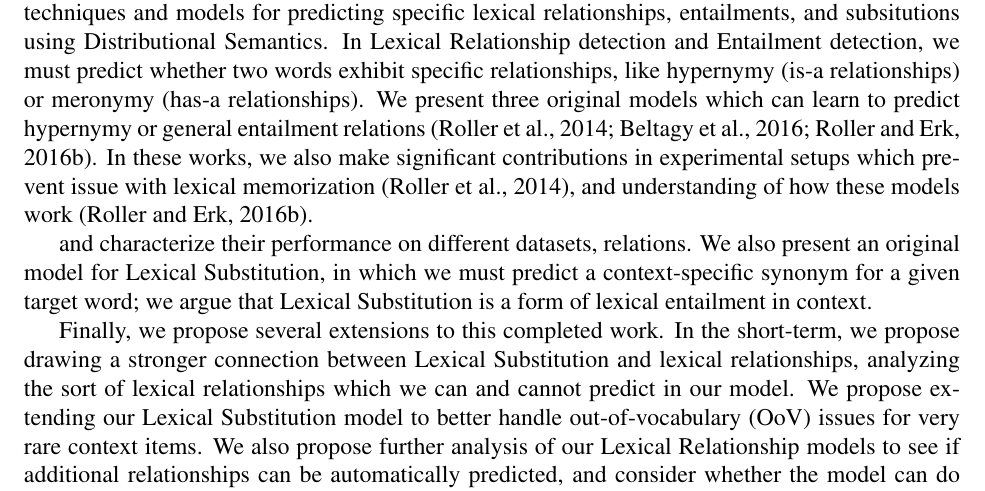
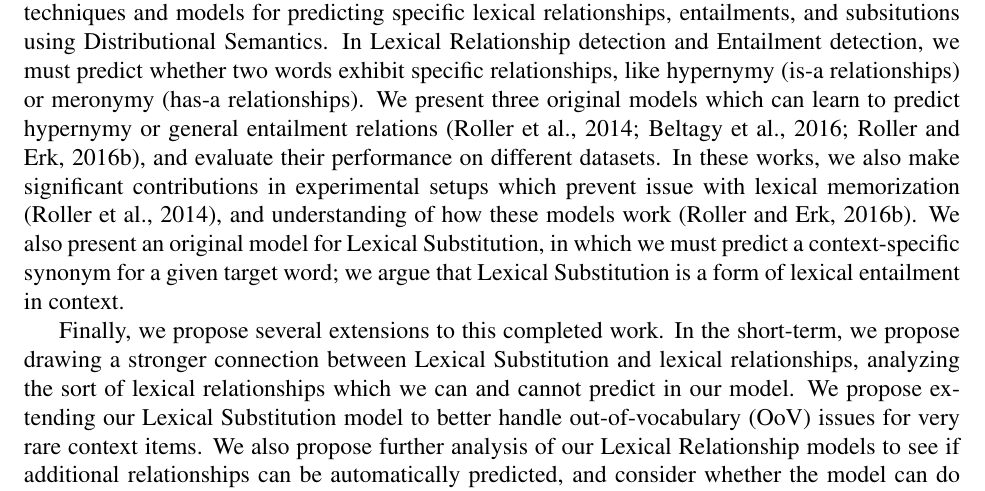
Before and after one commit to stephenroller/dis, a LaTeX paper (main.tex): part of page 4 of 39, cut so that both start at the same text. Compiled offline with pdfLaTeX.

Commit message:
Autocommit: main.tex

```diff
--- a/main.tex
+++ b/main.tex
@@ -148,15 +148,14 @@ Semantics. In Lexical Relationship detection and Entailment detection, we must
 predict whether two words exhibit specific relationships, like hypernymy (is-a
 relationships) or meronymy (has-a relationships). We present three original
 models which can learn to predict hypernymy or general entailment relations
-\cite{roller:2014:coling,beltagy:2016:cl,roller:2016:emnlp}. In these works,
-we also make significant contributions in experimental setups which prevent
-issue with lexical memorization \cite{roller:2014:coling}, and understanding
-of how these models work \cite{roller:2016:emnlp}.
-
-and characterize their performance on different datasets, relations. We also
-present an original model for Lexical Substitution, in which we must predict a
-context-specific synonym for a given target word; we argue that Lexical
-Substitution is a form of lexical entailment in context.
+\cite{roller:2014:coling,beltagy:2016:cl,roller:2016:emnlp}, and evaluate their
+performance on different datasets. In these works, we also make significant
+contributions in experimental setups which prevent issue with lexical
+memorization \cite{roller:2014:coling}, and understanding of how these models
+work \cite{roller:2016:emnlp}.  We also present an original model for Lexical
+Substitution, in which we must predict a context-specific synonym for a given
+target word; we argue that Lexical Substitution is a form of lexical entailment
+in context.
 
 Finally, we propose several extensions to this completed work. In the
 short-term, we propose drawing a stronger connection between Lexical
```
